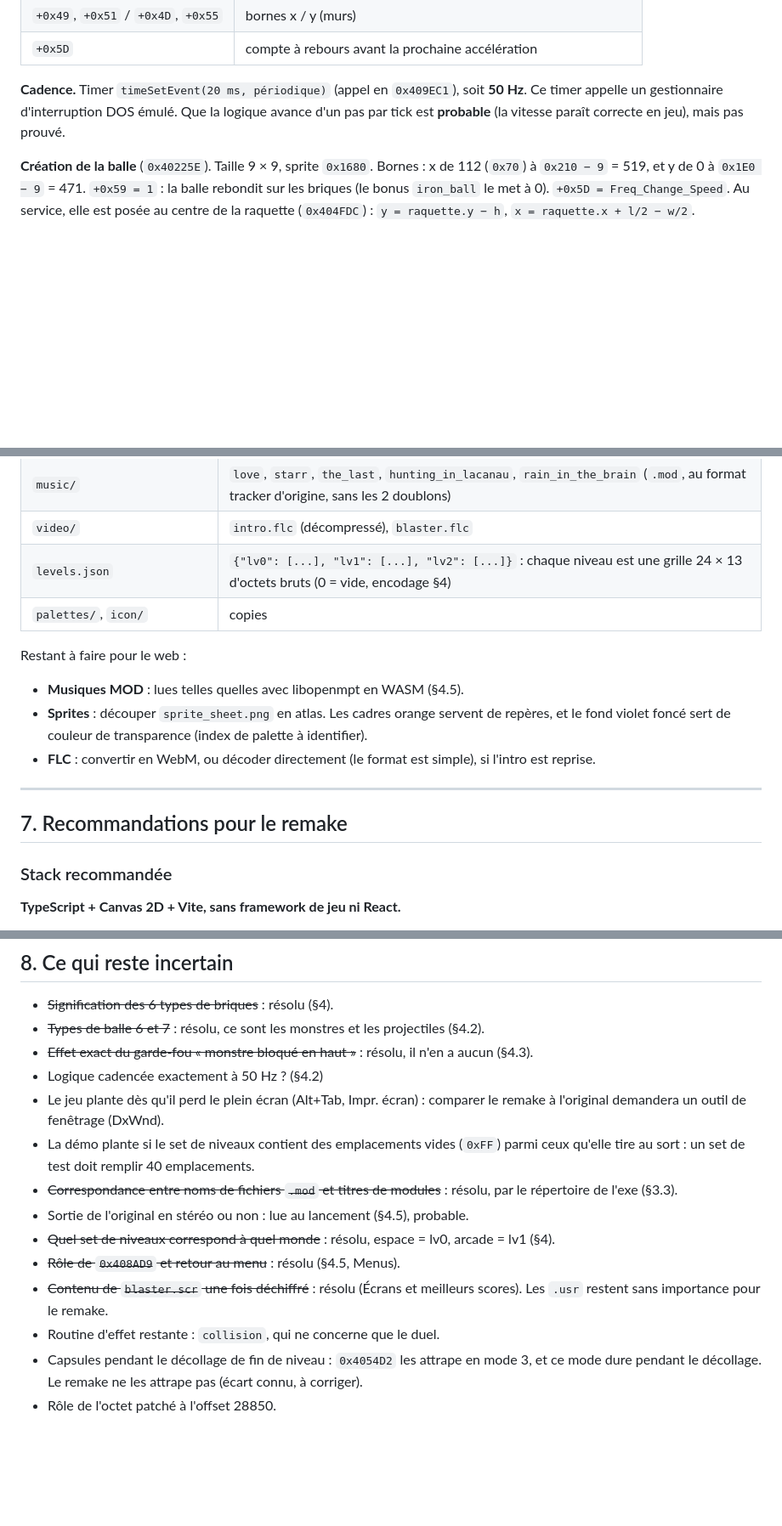
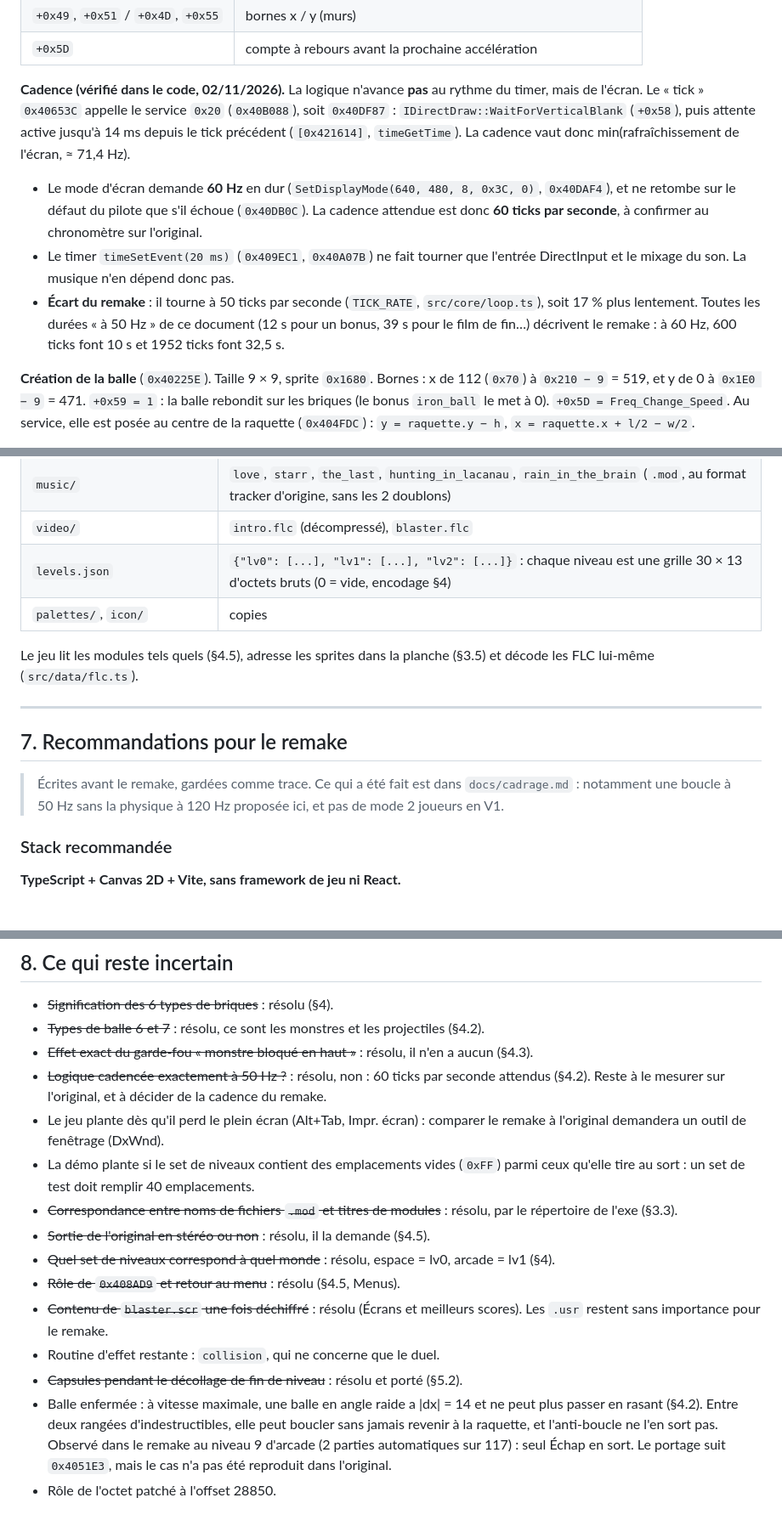
Before and after one commit to YoanCuervo/Brick-Blaster-Remastered, a Markdown page: BRICK_BLASTER_ANALYSE.md, 3 parts joined by grey strips. Shown at 85% size. GitHub-like rendering; blank space fills up the shorter version.

Commit message:
docs: record the V1 acceptance findings and fix stale statements
The original steps with the vertical blank at a requested 60 Hz, not with its 20 ms timer.

```diff
--- a/BRICK_BLASTER_ANALYSE.md
+++ b/BRICK_BLASTER_ANALYSE.md
@@ -231,7 +231,10 @@ Pour le remake : reproduire ce comportement tel quel. C'est simple et fidèle.
 | `+0x49`, `+0x51` / `+0x4D`, `+0x55` | bornes x / y (murs) |
 | `+0x5D` | compte à rebours avant la prochaine accélération |
 
-**Cadence.** Timer `timeSetEvent(20 ms, périodique)` (appel en `0x409EC1`), soit **50 Hz**. Ce timer appelle un gestionnaire d'interruption DOS émulé. Que la logique avance d'un pas par tick est **probable** (la vitesse paraît correcte en jeu), mais pas prouvé.
+**Cadence (vérifié dans le code, 02/11/2026).** La logique n'avance **pas** au rythme du timer, mais de l'écran. Le « tick » `0x40653C` appelle le service `0x20` (`0x40B088`), soit `0x40DF87` : `IDirectDraw::WaitForVerticalBlank` (`+0x58`), puis attente active jusqu'à 14 ms depuis le tick précédent (`[0x421614]`, `timeGetTime`). La cadence vaut donc min(rafraîchissement de l'écran, ≈ 71,4 Hz).
+- Le mode d'écran demande **60 Hz** en dur (`SetDisplayMode(640, 480, 8, 0x3C, 0)`, `0x40DAF4`), et ne retombe sur le défaut du pilote que s'il échoue (`0x40DB0C`). La cadence attendue est donc **60 ticks par seconde**, à confirmer au chronomètre sur l'original.
+- Le timer `timeSetEvent(20 ms)` (`0x409EC1`, `0x40A07B`) ne fait tourner que l'entrée DirectInput et le mixage du son. La musique n'en dépend donc pas.
+- **Écart du remake** : il tourne à 50 ticks par seconde (`TICK_RATE`, `src/core/loop.ts`), soit 17 % plus lentement. Toutes les durées « à 50 Hz » de ce document (12 s pour un bonus, 39 s pour le film de fin…) décrivent le remake : à 60 Hz, 600 ticks font 10 s et 1952 ticks font 32,5 s.
 
 **Création de la balle** (`0x40225E`). Taille 9 × 9, sprite `0x1680`. Bornes : x de 112 (`0x70`) à `0x210 − 9` = 519, et y de 0 à `0x1E0 − 9` = 471. `+0x59 = 1` : la balle rebondit sur les briques (le bonus `iron_ball` le met à 0). `+0x5D = Freq_Change_Speed`. Au service, elle est posée au centre de la raquette (`0x404FDC`) : `y = raquette.y − h`, `x = raquette.x + l/2 − w/2`.
 
@@ -832,17 +835,16 @@ Résultat dans `assets/` (69 fichiers) :
 | `sounds/` | 17 WAV 8 bits mono, en-tête 8 363 Hz repris du 8SVX mais joués à 13 208 Hz (§4.5). 8SVX signé converti en non signé. Le volume VHDR n'y est pas : il est dans `src/audio/rules.ts` |
 | `music/` | `love`, `starr`, `the_last`, `hunting_in_lacanau`, `rain_in_the_brain` (`.mod`, au format tracker d'origine, sans les 2 doublons) |
 | `video/` | `intro.flc` (décompressé), `blaster.flc` |
-| `levels.json` | `{"lv0": [...], "lv1": [...], "lv2": [...]}` : chaque niveau est une grille 24 × 13 d'octets bruts (0 = vide, encodage §4) |
+| `levels.json` | `{"lv0": [...], "lv1": [...], "lv2": [...]}` : chaque niveau est une grille 30 × 13 d'octets bruts (0 = vide, encodage §4) |
 | `palettes/`, `icon/` | copies |
 
-Restant à faire pour le web :
-- **Musiques MOD** : lues telles quelles avec libopenmpt en WASM (§4.5).
-- **Sprites** : découper `sprite_sheet.png` en atlas. Les cadres orange servent de repères, et le fond violet foncé sert de couleur de transparence (index de palette à identifier).
-- **FLC** : convertir en WebM, ou décoder directement (le format est simple), si l'intro est reprise.
+Le jeu lit les modules tels quels (§4.5), adresse les sprites dans la planche (§3.5) et décode les FLC lui-même (`src/data/flc.ts`).
 
 ---
 
 ## 7. Recommandations pour le remake
+
+> Écrites avant le remake, gardées comme trace. Ce qui a été fait est dans `docs/cadrage.md` : notamment une boucle à 50 Hz sans la physique à 120 Hz proposée ici, et pas de mode 2 joueurs en V1.
 
 ### Stack recommandée
 
@@ -902,14 +904,15 @@ Graphismes, sons, musiques et niveaux appartiennent à Eclipse / leurs auteurs (
 - ~~Signification des 6 types de briques~~ : résolu (§4).
 - ~~Types de balle 6 et 7~~ : résolu, ce sont les monstres et les projectiles (§4.2).
 - ~~Effet exact du garde-fou « monstre bloqué en haut »~~ : résolu, il n'en a aucun (§4.3).
-- Logique cadencée exactement à 50 Hz ? (§4.2)
+- ~~Logique cadencée exactement à 50 Hz ?~~ : résolu, non : 60 ticks par seconde attendus (§4.2). Reste à le mesurer sur l'original, et à décider de la cadence du remake.
 - Le jeu plante dès qu'il perd le plein écran (Alt+Tab, Impr. écran) : comparer le remake à l'original demandera un outil de fenêtrage (DxWnd).
 - La démo plante si le set de niveaux contient des emplacements vides (`0xFF`) parmi ceux qu'elle tire au sort : un set de test doit remplir 40 emplacements.
 - ~~Correspondance entre noms de fichiers `.mod` et titres de modules~~ : résolu, par le répertoire de l'exe (§3.3).
-- Sortie de l'original en stéréo ou non : lue au lancement (§4.5), probable.
+- ~~Sortie de l'original en stéréo ou non~~ : résolu, il la demande (§4.5).
 - ~~Quel set de niveaux correspond à quel monde~~ : résolu, espace = lv0, arcade = lv1 (§4).
 - ~~Rôle de `0x408AD9` et retour au menu~~ : résolu (§4.5, Menus).
 - ~~Contenu de `blaster.scr` une fois déchiffré~~ : résolu (Écrans et meilleurs scores). Les `.usr` restent sans importance pour le remake.
 - Routine d'effet restante : `collision`, qui ne concerne que le duel.
-- Capsules pendant le décollage de fin de niveau : `0x4054D2` les attrape en mode 3, et ce mode dure pendant le décollage. Le remake ne les attrape pas (écart connu, à corriger).
+- ~~Capsules pendant le décollage de fin de niveau~~ : résolu et porté (§5.2).
+- Balle enfermée : à vitesse maximale, une balle en angle raide a |dx| = 14 et ne peut plus passer en rasant (§4.2). Entre deux rangées d'indestructibles, elle peut boucler sans jamais revenir à la raquette, et l'anti-boucle ne l'en sort pas. Observé dans le remake au niveau 9 d'arcade (2 parties automatiques sur 117) : seul Échap en sort. Le portage suit `0x4051E3`, mais le cas n'a pas été reproduit dans l'original.
 - Rôle de l'octet patché à l'offset 28850.
```
Also changed, not shown: other parts of BRICK_BLASTER_ANALYSE.md (+7 -7 lines), CLAUDE.md (+3 -1 lines), docs/cadrage.md (+6 -6 lines).
